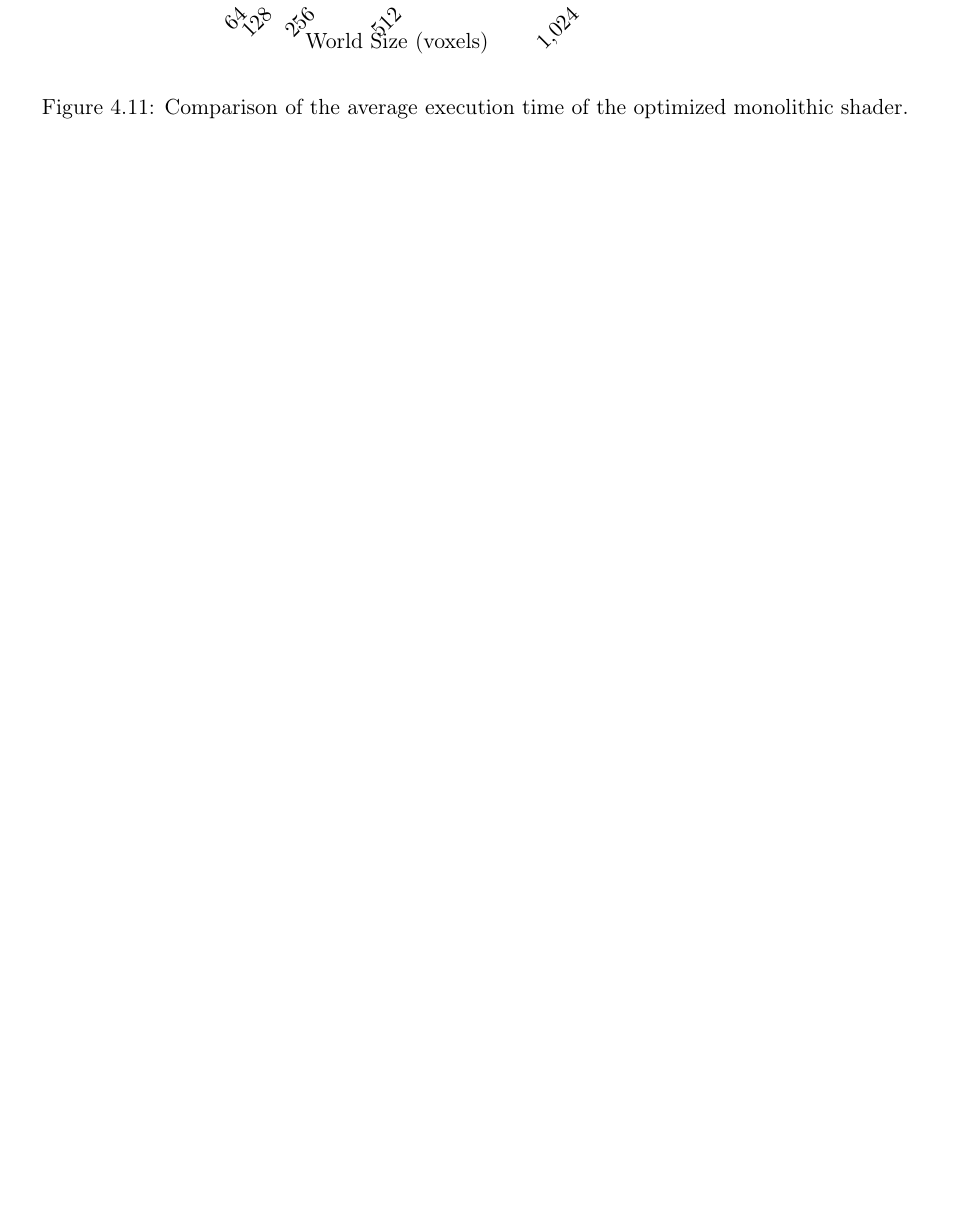
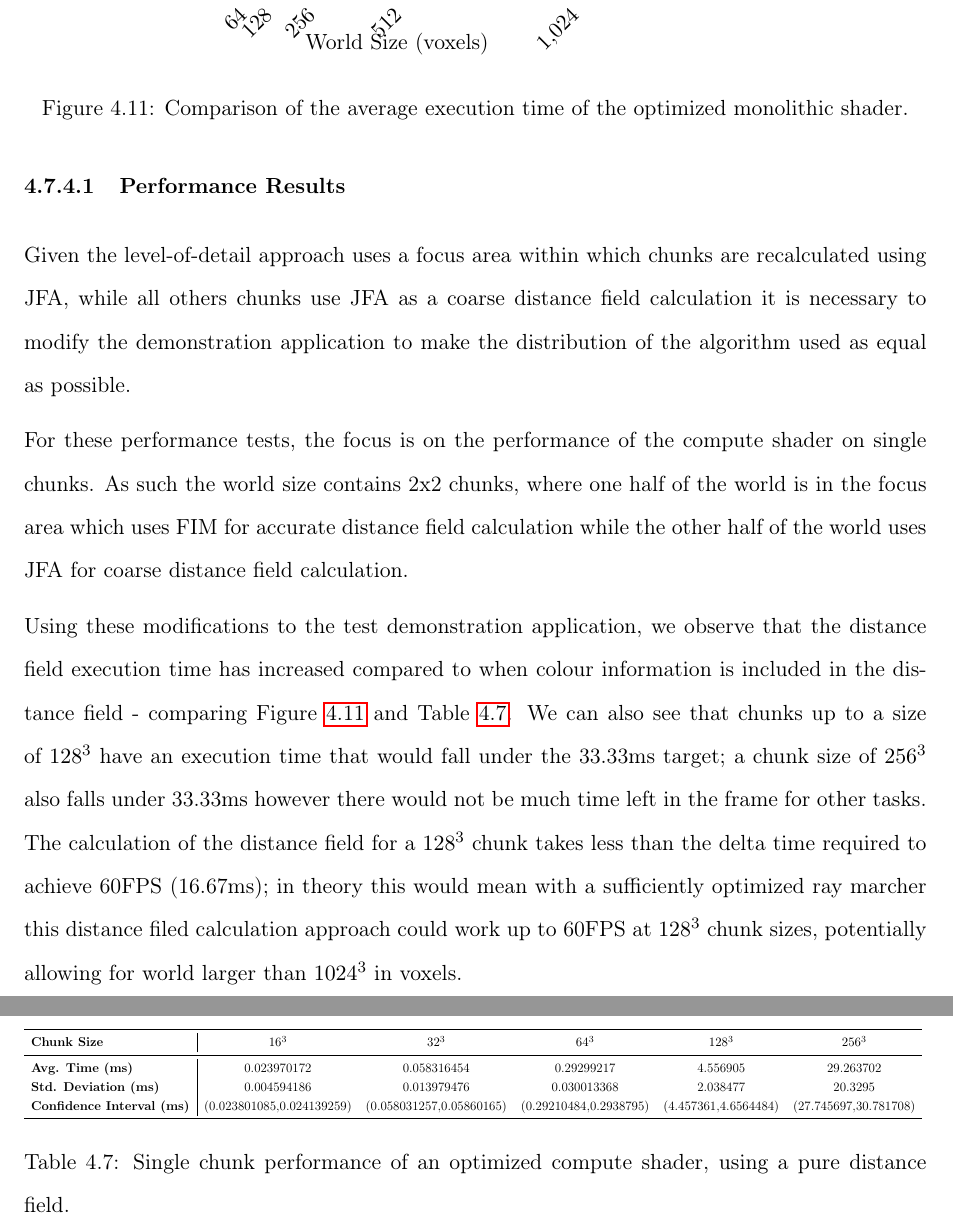
Before and after one commit to Fedron/gpu-voxel-fields, a LaTeX thesis (report/dissertation/dissertation.tex, which reads report/dissertation/chapter4_implementation.tex): part of page 52 of 55 before the commit and two parts of pages 52 and 53 of 56 after it, the two joined at a grey line, cut so that both start at the same text, the shorter picture padded with empty space. Compiled offline with pdfLaTeX.

Commit message:
feat(report): add perf results for pure distance field

```diff
--- a/report/dissertation/chapter4_implementation.tex
+++ b/report/dissertation/chapter4_implementation.tex
@@ -1101,3 +1101,42 @@ This approach is expected to make the FPS of the demonstration application worse
 operations the distance field compute shader needs to carry out could improve the execution time.
 
 \subsubsection{Performance Results}
+Given the level-of-detail approach uses a focus area within which chunks are recalculated using JFA, while all others
+chunks use JFA as a coarse distance field calculation it is necessary to modify the demonstration application to make
+the distribution of the algorithm used as equal as possible.
+
+For these performance tests, the focus is on the performance of the compute shader on single chunks. As such the world
+size contains 2x2 chunks, where one half of the world is in the focus area which uses FIM for accurate distance field
+calculation while the other half of the world uses JFA for coarse distance field calculation.
+
+Using these modifications to the test demonstration application, we observe that the distance field execution time has
+increased compared to when colour information is included in the distance field - comparing
+Figure~\ref{fig:mono_shader_exec} and Table~\ref{tab:pure_df_exec}. We can also see that chunks up to a size of
+$128^3$ have an execution time that would fall under the 33.33ms target; a chunk size of $256^3$ also falls under 33.33ms
+however there would not be much time left in the frame for other tasks. The calculation of the distance field
+for a $128^3$ chunk takes less than the delta time required to achieve 60FPS (16.67ms); in theory this would mean with a
+sufficiently optimized ray marcher this distance filed calculation approach could work up to 60FPS at $128^3$ chunk
+sizes, potentially allowing for world larger than $1024^3$ in voxels.
+
+\begin{table}[h]
+    \centering
+    \sisetup{
+        table-format=3.3,
+        round-mode=places,
+        round-precision=3
+    }
+    \vspace{0.5em}
+    \resizebox{\textwidth}{!}{%
+        \begin{tabular}{l|*{5}{c}}
+            \toprule
+            \textbf{Chunk Size}               & \textbf{\(16^3\)}         & \textbf{\(32^3\)}        & \textbf{\(64^3\)}      & \textbf{\(128^3\)}   & \textbf{\(256^3\)}    \\
+            \midrule
+            \textbf{Avg. Time (ms)}           & 0.023970172               & 0.058316454              & 0.29299217             & 4.556905             & 29.263702             \\
+            \textbf{Std. Deviation (ms)}      & 0.004594186               & 0.013979476              & 0.030013368            & 2.038477             & 20.3295               \\
+            \textbf{Confidence Interval (ms)} & (0.023801085,0.024139259) & (0.058031257,0.05860165) & (0.29210484,0.2938795) & (4.457361,4.6564484) & (27.745697,30.781708) \\
+            \bottomrule
+        \end{tabular}
+    }
+    \caption{Single chunk performance of an optimized compute shader, using a pure distance field.}
+    \label{tab:pure_df_exec}
+\end{table}
```
Also changed, not shown: report/dissertation/dissertation.pdf.
